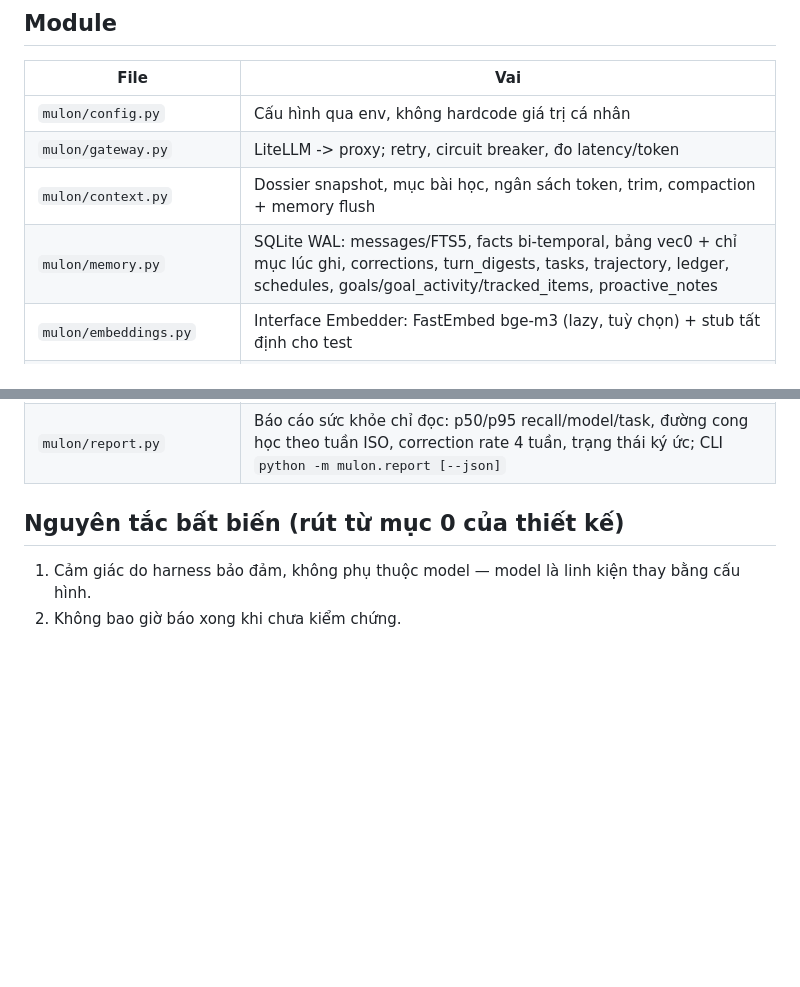
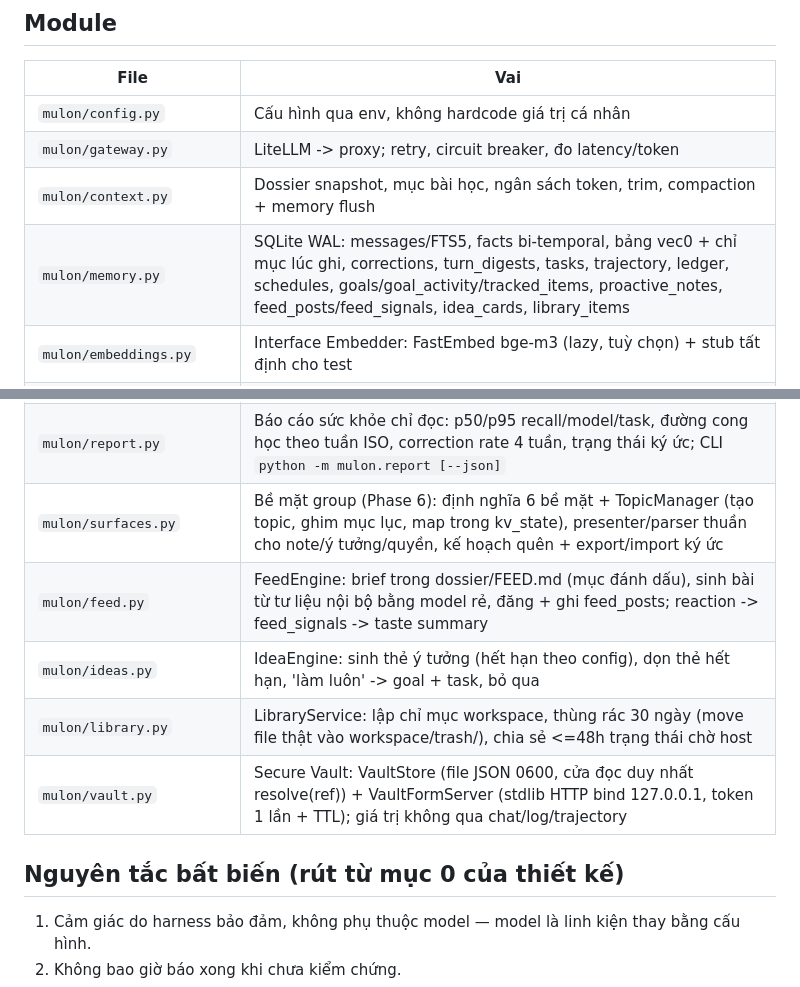
Before and after one commit to mmmnhat/mulon-v2, a Markdown page: ARCHITECTURE.md, 2 parts joined by grey strips. GitHub-like rendering; blank space fills up the shorter version.

Commit message:
feat: Phase 6 — ARCHITECTURE.md

```diff
--- a/ARCHITECTURE.md
+++ b/ARCHITECTURE.md
@@ -49,7 +49,7 @@ Phase 6 trình — không tự gửi.
 | `mulon/config.py` | Cấu hình qua env, không hardcode giá trị cá nhân |
 | `mulon/gateway.py` | LiteLLM -> proxy; retry, circuit breaker, đo latency/token |
 | `mulon/context.py` | Dossier snapshot, mục bài học, ngân sách token, trim, compaction + memory flush |
-| `mulon/memory.py` | SQLite WAL: messages/FTS5, facts bi-temporal, bảng vec0 + chỉ mục lúc ghi, corrections, turn_digests, tasks, trajectory, ledger, schedules, goals/goal_activity/tracked_items, proactive_notes |
+| `mulon/memory.py` | SQLite WAL: messages/FTS5, facts bi-temporal, bảng vec0 + chỉ mục lúc ghi, corrections, turn_digests, tasks, trajectory, ledger, schedules, goals/goal_activity/tracked_items, proactive_notes, feed_posts/feed_signals, idea_cards, library_items |
 | `mulon/embeddings.py` | Interface Embedder: FastEmbed bge-m3 (lazy, tuỳ chọn) + stub tất định cho test |
 | `mulon/learning.py` | Phát hiện correction, phân loại taxonomy, rút bài học chống overfit, sinh eval case |
 | `mulon/consolidation.py` | Worker tổng hợp ký ức: trích fact, khử trùng, supersede, backfill embedding; CLI `--once` |
@@ -72,6 +72,11 @@ Phase 6 trình — không tự gửi.
 | `mulon/tracing.py` | Langfuse tracing tuỳ chọn bọc gateway: chỉ metadata (model/token/latency/độ dài), không nội dung; thiếu env/gói -> no-op |
 | `mulon/backup.py` | Backup .zip (DB qua SQLite backup API + dossier + config không secret + manifest SHA-256); restore kiểm checksum trước khi ghi đè; CLI create/list/restore |
 | `mulon/report.py` | Báo cáo sức khỏe chỉ đọc: p50/p95 recall/model/task, đường cong học theo tuần ISO, correction rate 4 tuần, trạng thái ký ức; CLI `python -m mulon.report [--json]` |
+| `mulon/surfaces.py` | Bề mặt group (Phase 6): định nghĩa 6 bề mặt + TopicManager (tạo topic, ghim mục lục, map trong kv_state), presenter/parser thuần cho note/ý tưởng/quyền, kế hoạch quên + export/import ký ức |
+| `mulon/feed.py` | FeedEngine: brief trong dossier/FEED.md (mục đánh dấu), sinh bài từ tư liệu nội bộ bằng model rẻ, đăng + ghi feed_posts; reaction -> feed_signals -> taste summary |
+| `mulon/ideas.py` | IdeaEngine: sinh thẻ ý tưởng (hết hạn theo config), dọn thẻ hết hạn, 'làm luôn' -> goal + task, bỏ qua |
+| `mulon/library.py` | LibraryService: lập chỉ mục workspace, thùng rác 30 ngày (move file thật vào workspace/trash/), chia sẻ <=48h trạng thái chờ host |
+| `mulon/vault.py` | Secure Vault: VaultStore (file JSON 0600, cửa đọc duy nhất resolve(ref)) + VaultFormServer (stdlib HTTP bind 127.0.0.1, token 1 lần + TTL); giá trị không qua chat/log/trajectory |
 
 ## Nguyên tắc bất biến (rút từ mục 0 của thiết kế)
 
```
